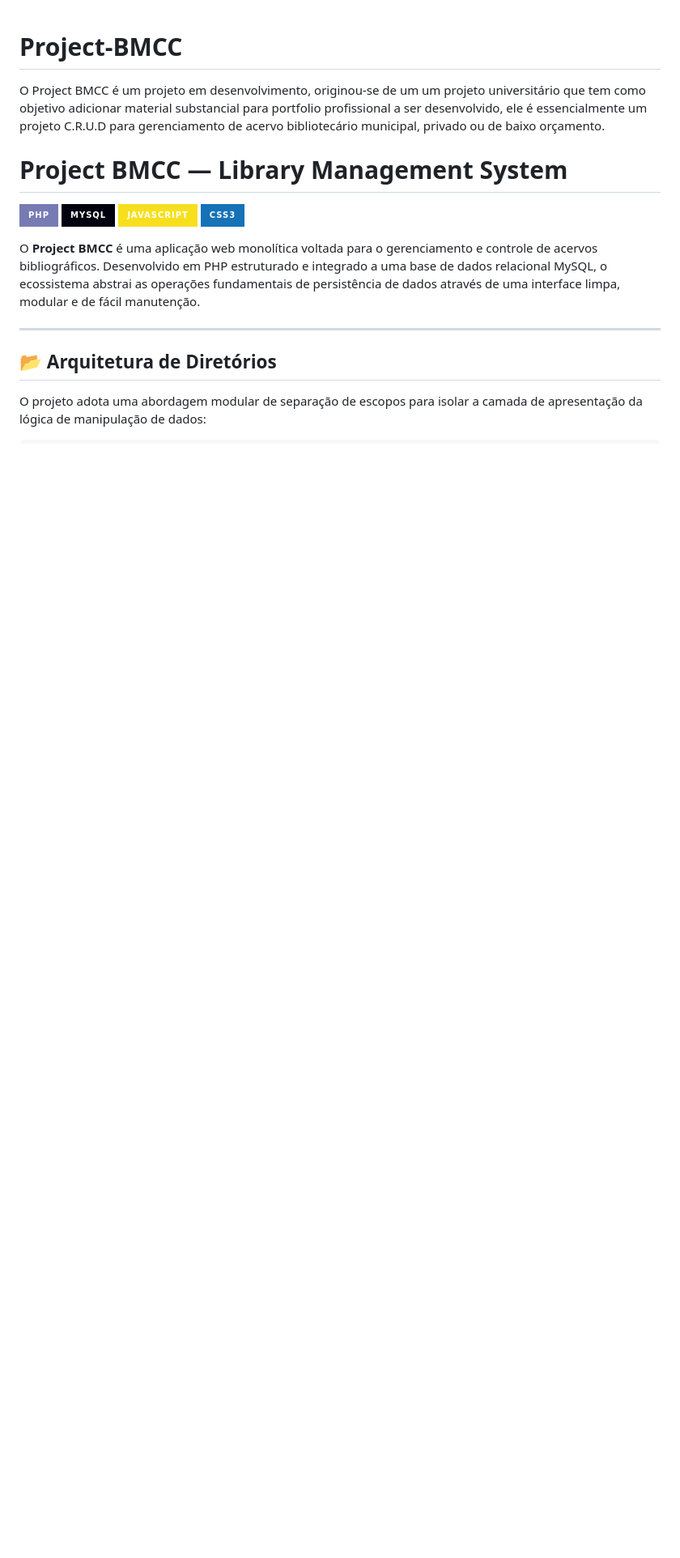
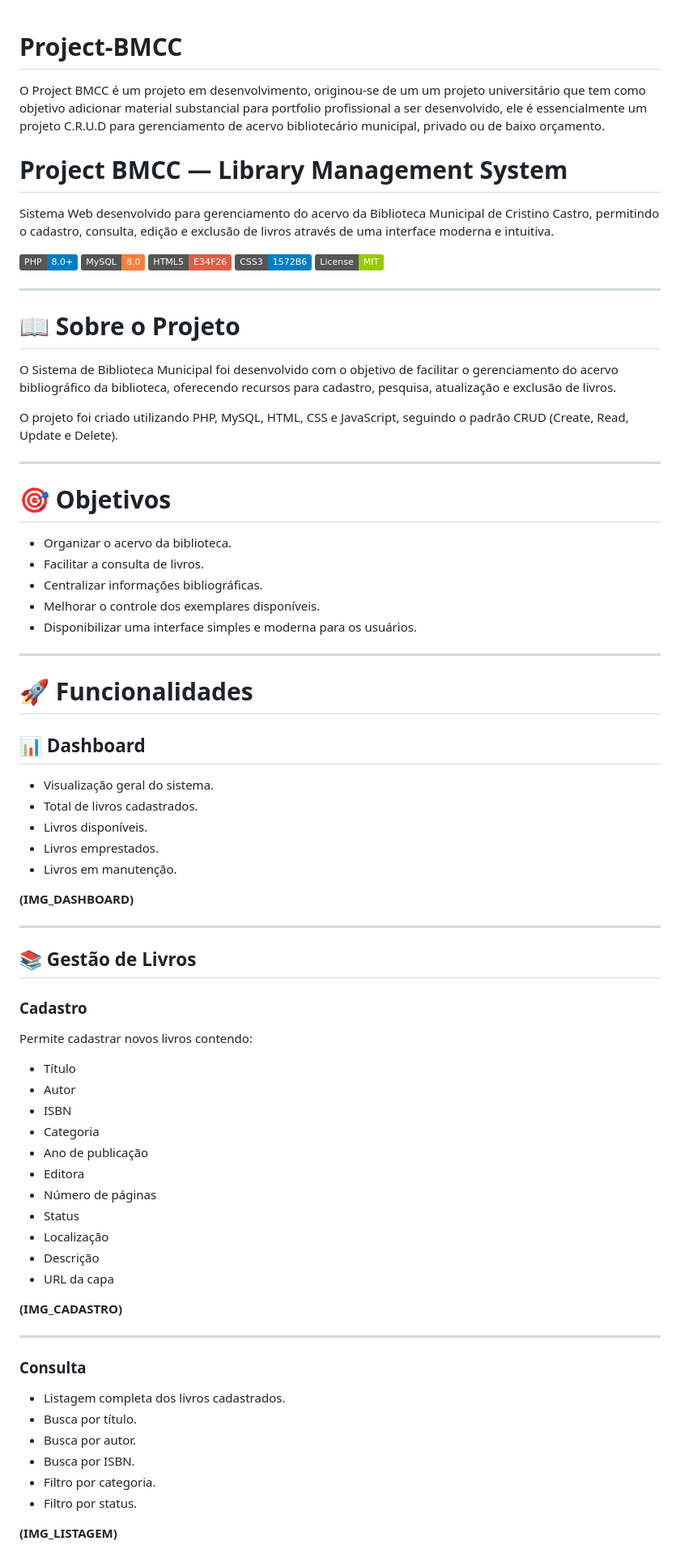
Before and after one commit to KlasterDeveloper/Project-BMCC, a Markdown page: README.md, the part around one of its changes. Shown at 81% size. Drawn GitHub-style; badges without logos; blank space fills up the shorter version.

```diff
--- a/README.md
+++ b/README.md
@@ -3,15 +3,78 @@ O Project BMCC é um projeto em desenvolvimento, originou-se de um um projeto un
 
 # Project BMCC — Library Management System
 
-![PHP](https://img.shields.io/badge/PHP-777BB4?style=for-the-badge&logo=php&logoColor=white)
-![MySQL](https://img.shields.io/badge/MySQL-00000F?style=for-the-badge&logo=mysql&logoColor=white)
-![JavaScript](https://img.shields.io/badge/JavaScript-F7DF1E?style=for-the-badge&logo=javascript&logoColor=black)
-![CSS3](https://img.shields.io/badge/CSS3-1572B6?style=for-the-badge&logo=css3&logoColor=white)
+Sistema Web desenvolvido para gerenciamento do acervo da Biblioteca Municipal de Cristino Castro, permitindo o cadastro, consulta, edição e exclusão de livros através de uma interface moderna e intuitiva.
 
-O **Project BMCC** é uma aplicação web monolítica voltada para o gerenciamento e controle de acervos bibliográficos. Desenvolvido em PHP estruturado e integrado a uma base de dados relacional MySQL, o ecossistema abstrai as operações fundamentais de persistência de dados através de uma interface limpa, modular e de fácil manutenção.
+![PHP](https://img.shields.io/badge/PHP-8.0+-blue)
+![MySQL](https://img.shields.io/badge/MySQL-8.0-orange)
+![HTML5](https://img.shields.io/badge/HTML5-E34F26-red)
+![CSS3](https://img.shields.io/badge/CSS3-1572B6-blue)
+![License](https://img.shields.io/badge/License-MIT-green)
 
 ---
 
-## 📂 Arquitetura de Diretórios
+# 📖 Sobre o Projeto
 
-O projeto adota uma abordagem modular de separação de escopos para isolar a camada de apresentação da lógica de manipulação de dados:
+O Sistema de Biblioteca Municipal foi desenvolvido com o objetivo de facilitar o gerenciamento do acervo bibliográfico da biblioteca, oferecendo recursos para cadastro, pesquisa, atualização e exclusão de livros.
+
+O projeto foi criado utilizando PHP, MySQL, HTML, CSS e JavaScript, seguindo o padrão CRUD (Create, Read, Update e Delete).
+
+---
+
+# 🎯 Objetivos
+
+- Organizar o acervo da biblioteca.
+- Facilitar a consulta de livros.
+- Centralizar informações bibliográficas.
+- Melhorar o controle dos exemplares disponíveis.
+- Disponibilizar uma interface simples e moderna para os usuários.
+
+---
+
+# 🚀 Funcionalidades
+
+## 📊 Dashboard
+
+- Visualização geral do sistema.
+- Total de livros cadastrados.
+- Livros disponíveis.
+- Livros emprestados.
+- Livros em manutenção.
+
+**(IMG_DASHBOARD)**
+
+---
+
+## 📚 Gestão de Livros
+
+### Cadastro
+
+Permite cadastrar novos livros contendo:
+
+- Título
+- Autor
+- ISBN
+- Categoria
+- Ano de publicação
+- Editora
+- Número de páginas
+- Status
+- Localização
+- Descrição
+- URL da capa
+
+**(IMG_CADASTRO)**
+
+---
+
+### Consulta
+
+- Listagem completa dos livros cadastrados.
+- Busca por título.
+- Busca por autor.
+- Busca por ISBN.
+- Filtro por categoria.
+- Filtro por status.
+
+**(IMG_LISTAGEM)**
+
```
Also changed, not shown: other parts of README.md (+232 -57 lines).
